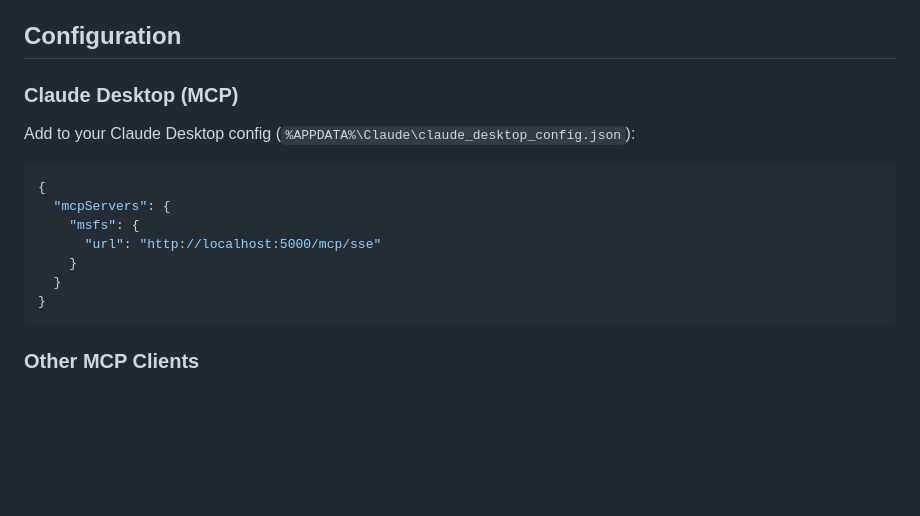
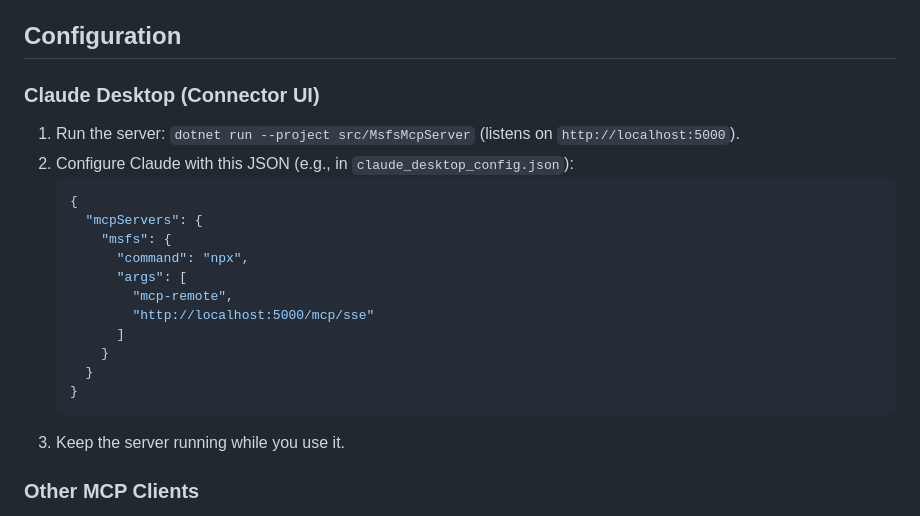
Before and after one commit to TheDigitalNinja/MSFS-SimConnect-MCP, a Markdown page: README.md, the part around the change. Drawn GitHub-style; blank space fills up the shorter version.

Commit message:
add claude desktop connection information

````diff
--- a/README.md
+++ b/README.md
@@ -33,19 +33,24 @@ TODO
 
 ## Configuration
 
-### Claude Desktop (MCP)
+### Claude Desktop (Connector UI)
 
-Add to your Claude Desktop config (`%APPDATA%\Claude\claude_desktop_config.json`):
-
-```json
-{
-  "mcpServers": {
-    "msfs": {
-      "url": "http://localhost:5000/mcp/sse"
-    }
-  }
-}
-```
+1. Run the server: `dotnet run --project src/MsfsMcpServer` (listens on `http://localhost:5000`).
+2. Configure Claude with this JSON (e.g., in `claude_desktop_config.json`):
+   ```json
+   {
+     "mcpServers": {
+       "msfs": {
+         "command": "npx",
+         "args": [
+           "mcp-remote",
+           "http://localhost:5000/mcp/sse"
+         ]
+       }
+     }
+   }
+   ```
+3. Keep the server running while you use it.
 
 ### Other MCP Clients
 
````
